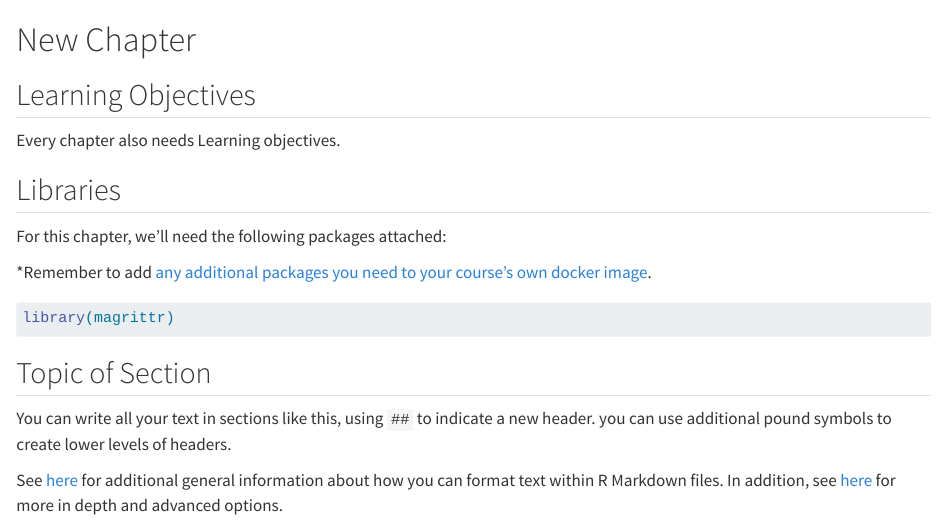
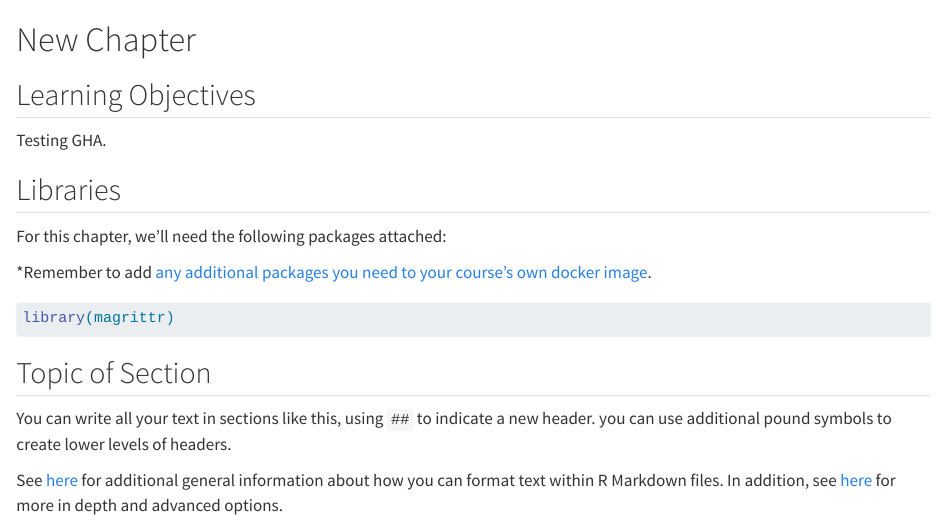
Before and after one commit to howardbaik/test-fhdsl, a Quarto document (first-chapter.qmd): the page in a window 1100 px wide, from its top. Rendered offline with R 4.5, knitr and Pandoc in place of Quarto, with nearby package versions; some code elsewhere in the file could not run offline.

Commit message:
Please work

```diff
--- a/first-chapter.qmd
+++ b/first-chapter.qmd
@@ -2,7 +2,7 @@
 
 ## Learning Objectives
 
-Every chapter also needs Learning objectives.
+Testing GHA.
 
 ## Libraries
 
```
